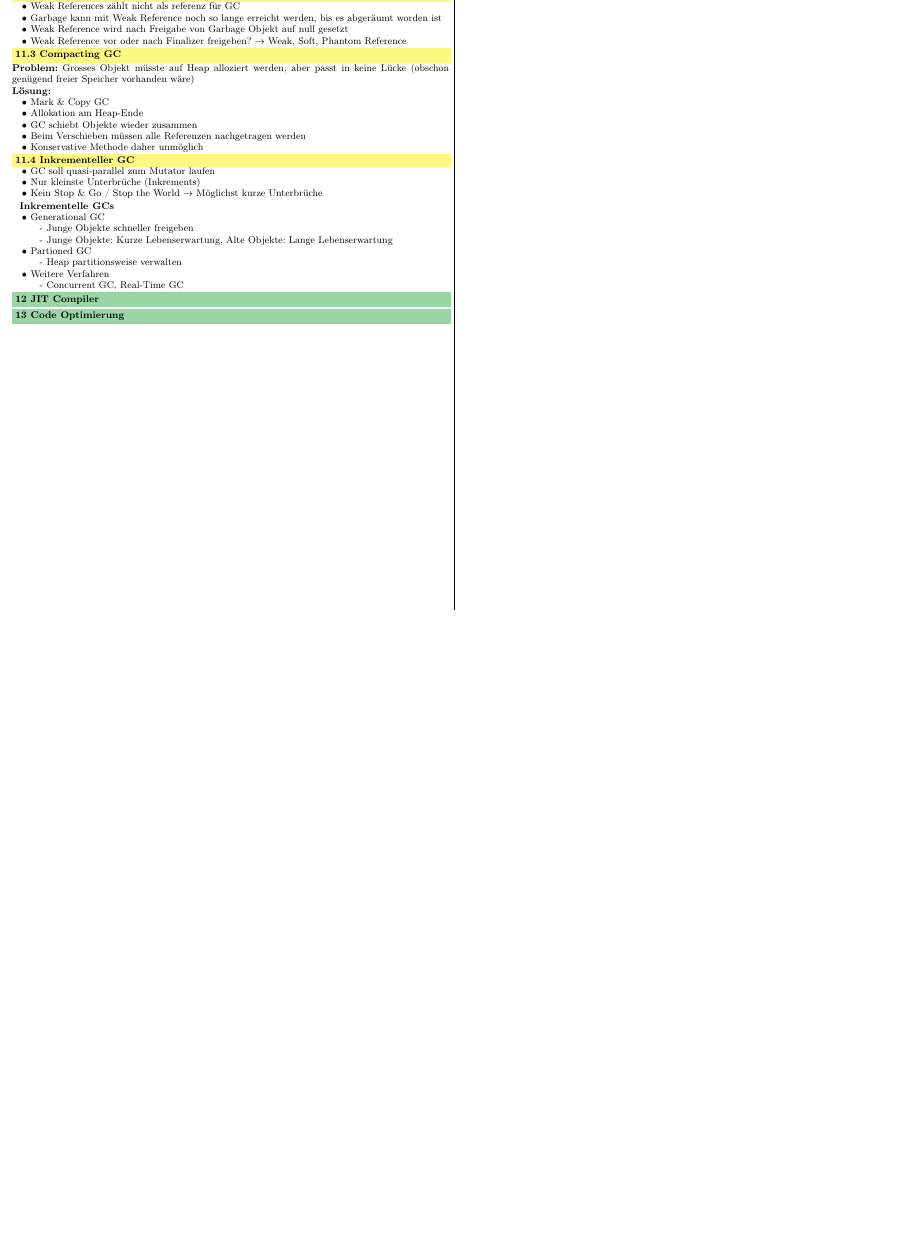
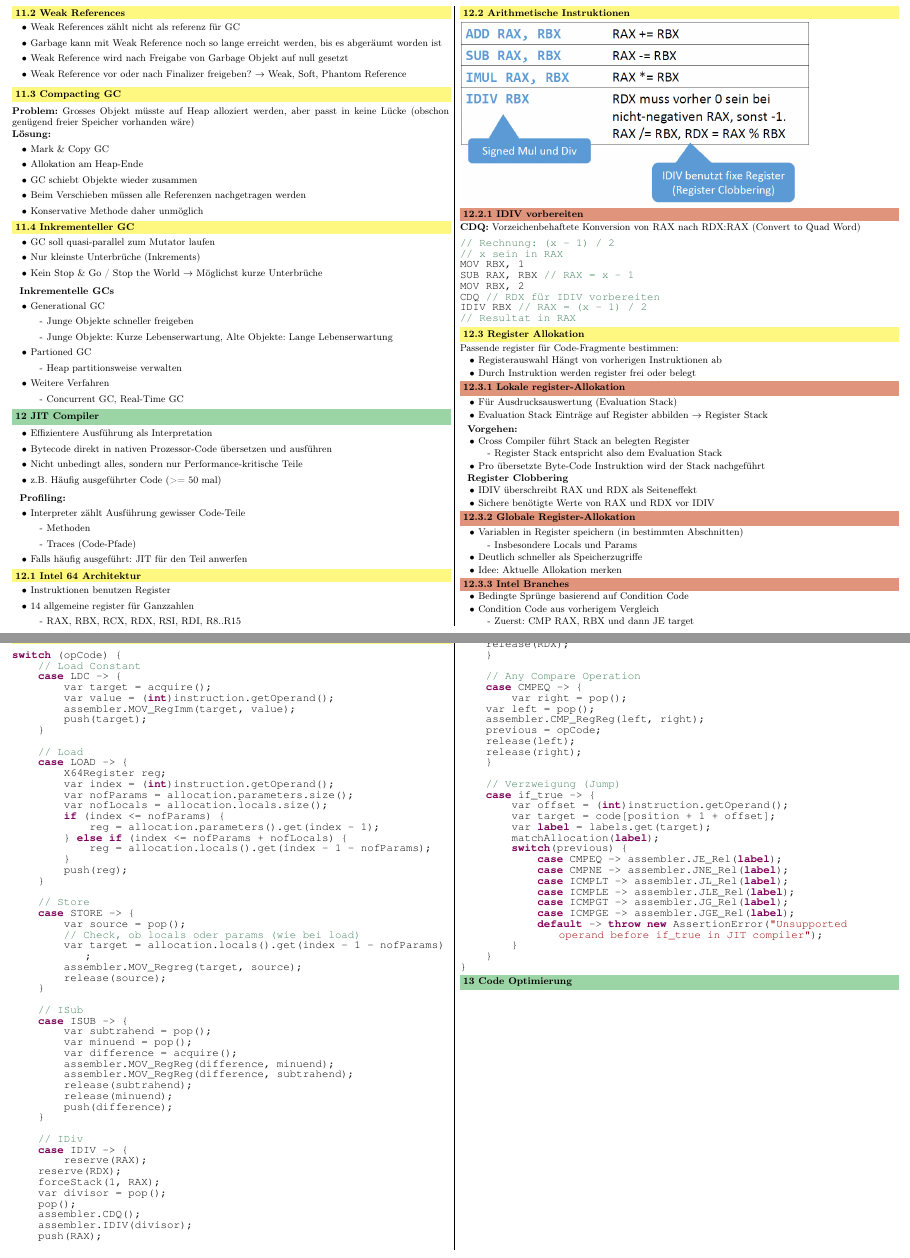
Before and after one commit to JSchltggr/ComBau_Zusammenfassung, a LaTeX document (src/main.tex, which reads src/content/week12.tex): part of page 10 of 10 before the commit and two parts of pages 10 and 11 of 11 after it, the two joined at a grey line, cut at the place of the change, the shorter picture padded with empty space. Compiled offline with pdfLaTeX.

Commit message:
worked on JIT

```diff
--- a/src/content/week12.tex
+++ b/src/content/week12.tex
@@ -2,3 +2,179 @@
 %! Date = 27/01/2022
 
 \section{JIT Compiler}
+\begin{itemize}[topsep=0pt]
+    \itemsep -0.2em
+    \item Effizientere Ausführung als Interpretation
+    \item Bytecode direkt in nativen Prozessor-Code übersetzen und ausführen
+    \item Nicht unbedingt alles, sondern nur Performance-kritische Teile
+    \item z.B. Häufig ausgeführter Code (>= 50 mal)
+\end{itemize}
+
+\textbf{Profiling:}
+\begin{itemize}[topsep=0pt]
+    \itemsep -0.2em
+    \item Interpreter zählt Ausführung gewisser Code-Teile
+    \SubItem{Methoden}
+    \SubItem{Traces (Code-Pfade)}
+    \item Falls häufig ausgeführt: JIT für den Teil anwerfen
+\end{itemize}
+
+\subsection{Intel 64 Architektur}
+\begin{itemize}[topsep=0pt]
+    \itemsep -0.2em
+    \item Instruktionen benutzen Register
+    \item 14 allgemeine register für Ganzzahlen
+    \SubItem{RAX, RBX, RCX, RDX, RSI, RDI, R8..R15}
+\end{itemize}
+
+\subsection{Arithmetische Instruktionen}
+\includegraphics[width=0.8\linewidth]{arithmetische_instruktionen}
+
+\subsubsection{IDIV vorbereiten}
+\textbf{CDQ:} Vorzeichenbehaftete Konversion von RAX nach RDX:RAX (Convert to Quad Word)
+\begin{lstlisting}
+// Rechnung: (x - 1) / 2
+// x sein in RAX
+MOV RBX, 1
+SUB RAX, RBX // RAX = x - 1
+MOV RBX, 2
+CDQ // RDX für IDIV vorbereiten
+IDIV RBX // RAX = (x - 1) / 2
+// Resultat in RAX
+\end{lstlisting}
+
+\subsection{Register Allokation}
+Passende register für Code-Fragmente bestimmen:
+\begin{itemize}[topsep=0pt]
+    \itemsep -0.2em
+    \item Registerauswahl Hängt von vorherigen Instruktionen ab
+    \item Durch Instruktion werden register frei oder belegt
+\end{itemize}
+
+\subsubsection{Lokale register-Allokation}
+\begin{itemize}[topsep=0pt]
+    \itemsep -0.2em
+    \item Für Ausdrucksauswertung (Evaluation Stack)
+    \item Evaluation Stack Einträge auf Register abbilden $\rightarrow$ Register Stack
+\end{itemize}
+
+\textbf{Vorgehen:}
+\begin{itemize}[topsep=0pt]
+    \itemsep -0.2em
+    \item Cross Compiler führt Stack an belegten Register
+    \SubItem{Register Stack entspricht also dem Evaluation Stack}
+    \item Pro übersetzte Byte-Code Instruktion wird der Stack nachgeführt
+\end{itemize}
+
+\textbf{Register Clobbering}
+\begin{itemize}[topsep=0pt]
+    \itemsep -0.2em
+    \item IDIV überschreibt RAX und RDX als Seiteneffekt
+    \item Sichere benötigte Werte von RAX und RDX vor IDIV
+\end{itemize}
+
+\subsubsection{Globale Register-Allokation}
+\begin{itemize}[topsep=0pt]
+    \itemsep -0.2em
+    \item Variablen in Register speichern (in bestimmten Abschnitten)
+    \SubItem{Insbesondere Locals und Params}
+    \item Deutlich schneller als Speicherzugriffe
+    \item Idee: Aktuelle Allokation merken
+\end{itemize}
+
+\subsubsection{Intel Branches}
+\begin{itemize}[topsep=0pt]
+    \itemsep -0.2em
+    \item Bedingte Sprünge basierend auf Condition Code
+    \item Condition Code aus vorherigem Vergleich
+    \SubItem{Zuerst: CMP RAX, RBX und dann JE target}
+\end{itemize}
+
+\subsection{Implementation}
+\begin{lstlisting}
+switch (opCode) {
+    // Load Constant
+    case LDC -> {
+        var target = acquire();
+        var value = (int)instruction.getOperand();
+        assembler.MOV_RegImm(target, value);
+        push(target);
+    }
+
+    // Load
+    case LOAD -> {
+        X64Register reg;
+        var index = (int)instruction.getOperand();
+        var nofParams = allocation.parameters.size();
+        var nofLocals = allocation.locals.size();
+        if (index <= nofParams) {
+            reg = allocation.parameters().get(index - 1);
+        } else if (index <= nofParams + nofLocals) {
+            reg = allocation.locals().get(index - 1 - nofParams);
+        }
+        push(reg);
+    }
+
+    // Store
+    case STORE -> {
+        var source = pop();
+        // Check, ob locals oder params (wie bei load)
+        var target = allocation.locals().get(index - 1 - nofParams);
+        assembler.MOV_Regreg(target, source);
+        release(source);
+    }
+
+    // ISub
+    case ISUB -> {
+        var subtrahend = pop();
+        var minuend = pop();
+        var difference = acquire();
+        assembler.MOV_RegReg(difference, minuend);
+        assembler.MOV_RegReg(difference, subtrahend);
+        release(subtrahend);
+        release(minuend);
+        push(difference);
+    }
+
+    // IDiv
+    case IDIV -> {
+        reserve(RAX);
+		reserve(RDX);
+		forceStack(1, RAX);
+		var divisor = pop();
+		pop();
+		assembler.CDQ();
+		assembler.IDIV(divisor);
+		push(RAX);
+		release(divisor);
+		release(RDX);
+    }
+
+    // Any Compare Operation
+    case CMPEQ -> {
+        var right = pop();
+		var left = pop();
+		assembler.CMP_RegReg(left, right);
+		previous = opCode;
+		release(left);
+		release(right);
+    }
+
+    // Verzweigung (Jump)
+    case if_true -> {
+        var offset = (int)instruction.getOperand();
+        var target = code[position + 1 + offset];
+        var label = labels.get(target);
+        matchAllocation(label);
+        switch(previous) {
+            case CMPEQ -> assembler.JE_Rel(label);
+            case CMPNE -> assembler.JNE_Rel(label);
+            case ICMPLT -> assembler.JL_Rel(label);
+            case ICMPLE -> assembler.JLE_Rel(label);
+            case ICMPGT -> assembler.JG_Rel(label);
+            case ICMPGE -> assembler.JGE_Rel(label);
+            default -> throw new AssertionError("Unsupported operand before if_true in JIT compiler");
+        }
+    }
+}
+\end{lstlisting}
```
Also changed, not shown: out/main.pdf, src/media/arithmetische_instruktionen.png (added).
